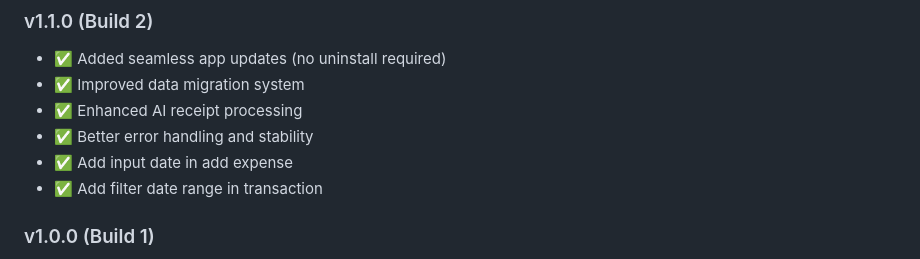
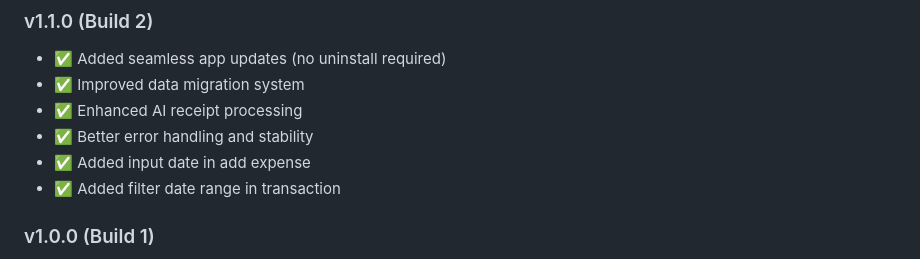
Before and after one commit to okisulton/SmartExpenseTracker, a Markdown page: README.md, the part around the change. Drawn GitHub-style.

Commit message:
fix: correct tense in version 1.1.0 changelog

```diff
--- a/README.md
+++ b/README.md
@@ -18,8 +18,8 @@ An expense tracker app with receipt scanning and AI-powered analysis, built with
 - ✅ Improved data migration system
 - ✅ Enhanced AI receipt processing
 - ✅ Better error handling and stability
-- ✅ Add input date in add expense
-- ✅ Add filter date range in transaction
+- ✅ Added input date in add expense
+- ✅ Added filter date range in transaction
 
 ### v1.0.0 (Build 1)
 
```
